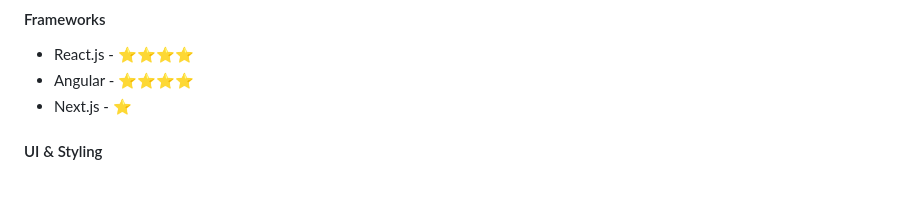
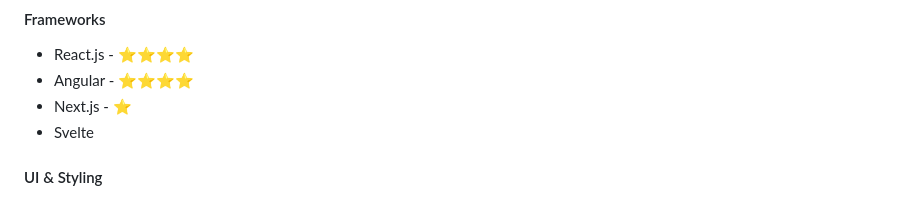
Before and after one commit to akhiljozph/akhiljozph, a Markdown page: README.md, the part around the change. Drawn GitHub-style.

```diff
--- a/README.md
+++ b/README.md
@@ -23,6 +23,7 @@ Building modern, scalable single-page applications with reusable component archi
 - React.js - ⭐⭐⭐⭐
 - Angular - ⭐⭐⭐⭐
 - Next.js - ⭐
+- Svelte
 
 #### UI & Styling
 
```
